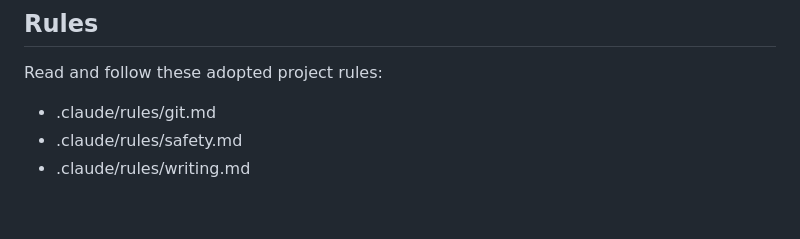
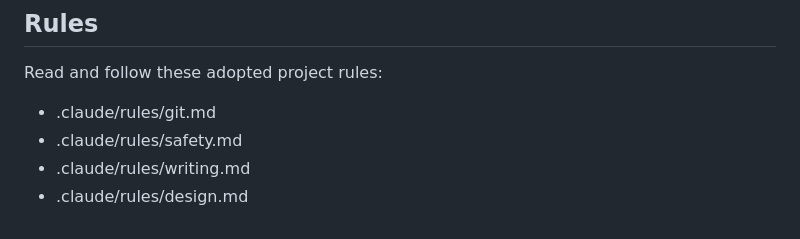
Before and after one commit to myowinthein/myowinthein.github.io, a Markdown page: AGENTS.md, the part around the change. Drawn GitHub-style.

```diff
--- a/AGENTS.md
+++ b/AGENTS.md
@@ -107,5 +107,6 @@ Read and follow these adopted project rules:
 - .claude/rules/git.md
 - .claude/rules/safety.md
 - .claude/rules/writing.md
+- .claude/rules/design.md
 
 <!-- last-reviewed: 10593e0c907ee6425f563243acc5ebd8ba2b928e -->
```
Also changed, not shown: .claude/rules/design.md (added, +54 -0 lines), .claude/rules/safety.md (+2 -2 lines).
